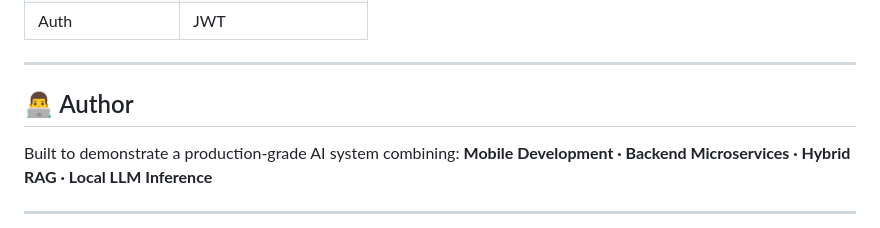
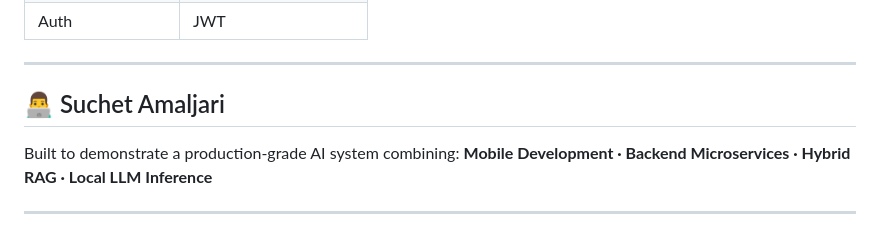
Before and after one commit to Suchet0312/RESUMEIQ, a Markdown page: README.md, the part around the change. Drawn GitHub-style.

```diff
--- a/README.md
+++ b/README.md
@@ -260,7 +260,7 @@ Unlike cloud-based resume tools, **ResumeIQ never sends your resume to an extern
 
 ---
 
-## 👨‍💻 Author
+## 👨‍💻 Suchet Amaljari
 
 Built to demonstrate a production-grade AI system combining:
 **Mobile Development · Backend Microservices · Hybrid RAG · Local LLM Inference**
```
